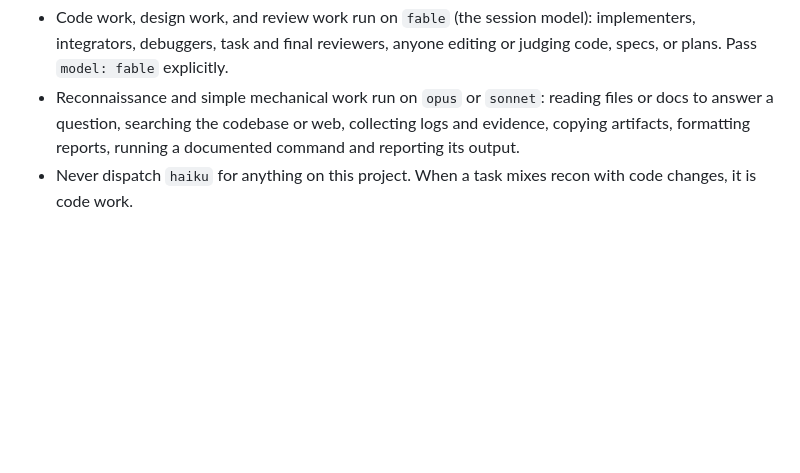
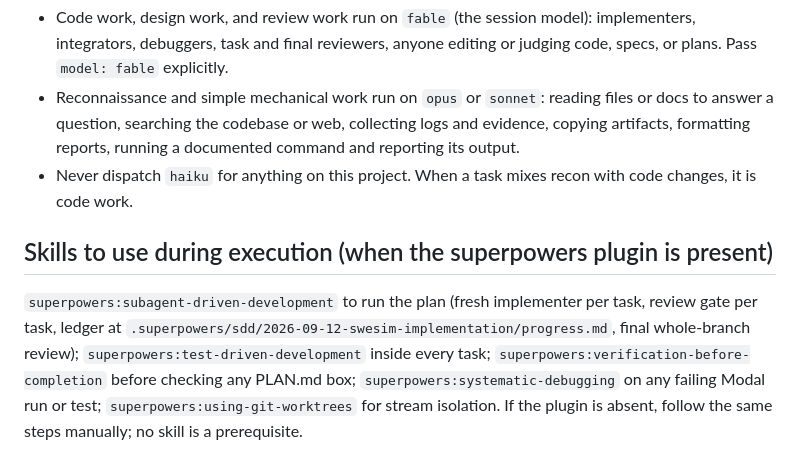
Before and after one commit to saahilsanganeriya/swe-sim, a Markdown page: CLAUDE.md, the part around the change. GitHub-like rendering; blank space fills up the shorter version.

Commit message:
CLAUDE.md: which superpowers skills the execution run uses
Co-Authored-By: Claude Fable 5.1 <noreply@anthropic.com>

```diff
--- a/CLAUDE.md
+++ b/CLAUDE.md
@@ -65,3 +65,6 @@ outcomes; 200–1,500 source lines does not guarantee a capability gradient.
 - Code work, design work, and review work run on `fable` (the session model): implementers, integrators, debuggers, task and final reviewers, anyone editing or judging code, specs, or plans. Pass `model: fable` explicitly.
 - Reconnaissance and simple mechanical work run on `opus` or `sonnet`: reading files or docs to answer a question, searching the codebase or web, collecting logs and evidence, copying artifacts, formatting reports, running a documented command and reporting its output.
 - Never dispatch `haiku` for anything on this project. When a task mixes recon with code changes, it is code work.
+
+## Skills to use during execution (when the superpowers plugin is present)
+`superpowers:subagent-driven-development` to run the plan (fresh implementer per task, review gate per task, ledger at `.superpowers/sdd/2026-09-12-swesim-implementation/progress.md`, final whole-branch review); `superpowers:test-driven-development` inside every task; `superpowers:verification-before-completion` before checking any PLAN.md box; `superpowers:systematic-debugging` on any failing Modal run or test; `superpowers:using-git-worktrees` for stream isolation. If the plugin is absent, follow the same steps manually; no skill is a prerequisite.
```
